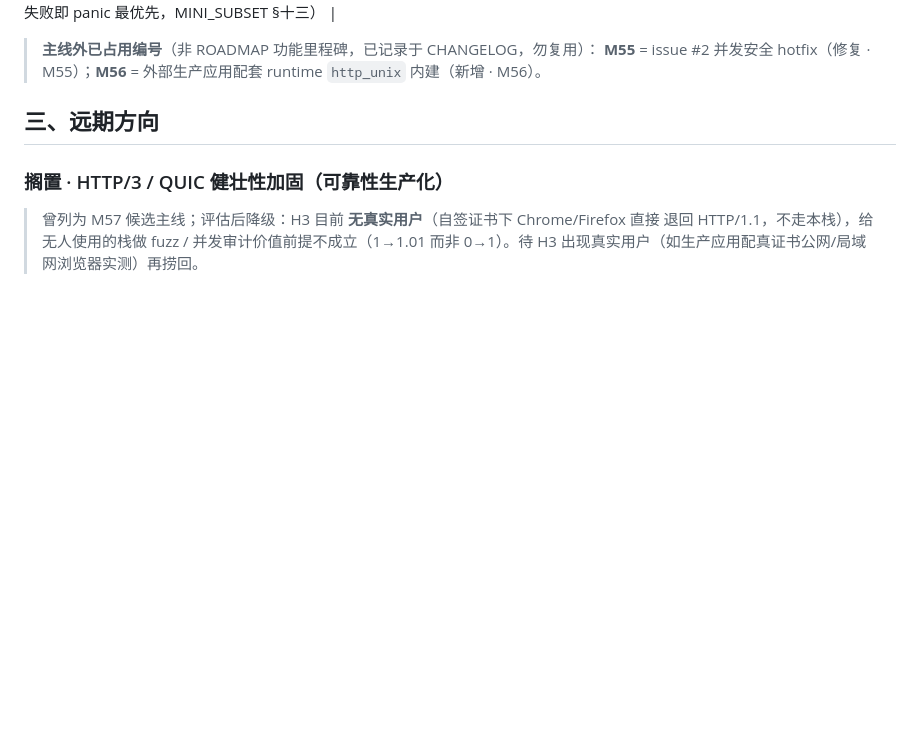
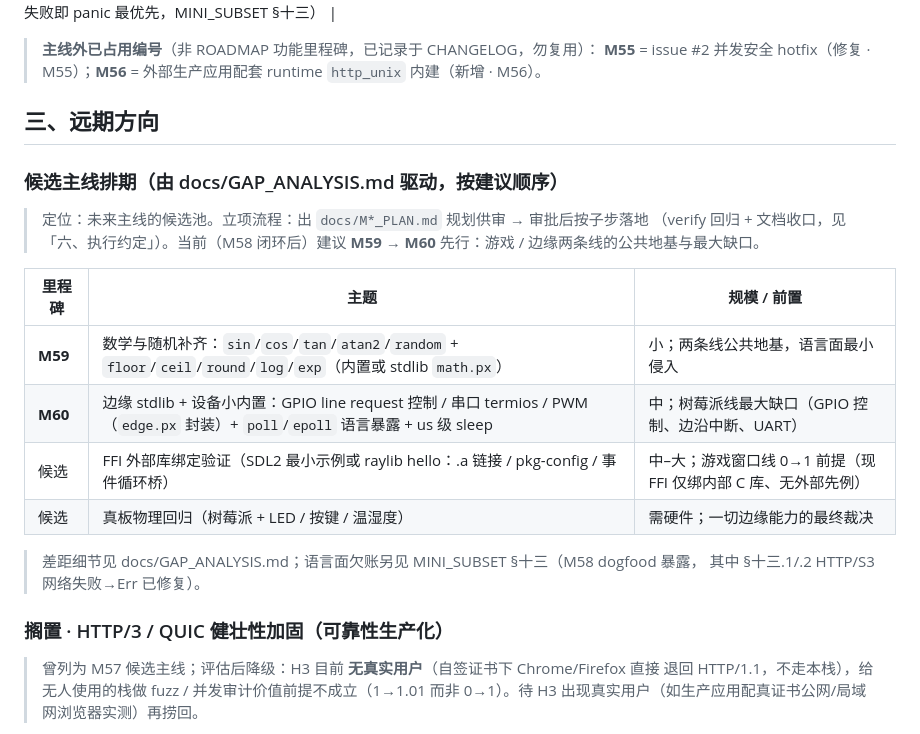
Before and after one commit to NanzhanGroup/PuXian, a Markdown page: docs/ROADMAP.md, the part around the change. Rendered like a GitHub page; blank space fills up the shorter version.

```diff
--- a/docs/ROADMAP.md
+++ b/docs/ROADMAP.md
@@ -47,6 +47,22 @@
 
 ## 三、远期方向
 
+### 候选主线排期（由 docs/GAP_ANALYSIS.md 驱动，按建议顺序）
+
+> 定位：未来主线的候选池。立项流程：出 `docs/M*_PLAN.md` 规划供审 → 审批后按子步落地
+> （verify 回归 + 文档收口，见「六、执行约定」）。当前（M58 闭环后）建议 **M59 → M60**
+> 先行：游戏 / 边缘两条线的公共地基与最大缺口。
+
+| 里程碑 | 主题 | 规模 / 前置 |
+|---|---|---|
+| **M59** | 数学与随机补齐：`sin`/`cos`/`tan`/`atan2`/`random` + `floor`/`ceil`/`round`/`log`/`exp`（内置或 stdlib `math.px`） | 小；两条线公共地基，语言面最小侵入 |
+| **M60** | 边缘 stdlib + 设备小内置：GPIO line request 控制 / 串口 termios / PWM（`edge.px` 封装）+ `poll`/`epoll` 语言暴露 + us 级 sleep | 中；树莓派线最大缺口（GPIO 控制、边沿中断、UART） |
+| 候选 | FFI 外部库绑定验证（SDL2 最小示例或 raylib hello：.a 链接 / pkg-config / 事件循环桥） | 中–大；游戏窗口线 0→1 前提（现 FFI 仅绑内部 C 库、无外部先例） |
+| 候选 | 真板物理回归（树莓派 + LED / 按键 / 温湿度） | 需硬件；一切边缘能力的最终裁决 |
+
+> 差距细节见 docs/GAP_ANALYSIS.md；语言面欠账另见 MINI_SUBSET §十三（M58 dogfood 暴露，
+> 其中 §十三.1/.2 HTTP/S3 网络失败→Err 已修复）。
+
 ### 搁置 · HTTP/3 / QUIC 健壮性加固（可靠性生产化）
 
 > 曾列为 M57 候选主线；评估后降级：H3 目前 **无真实用户**（自签证书下 Chrome/Firefox 直接
```
Also changed, not shown: CHANGELOG.md (+15 -0 lines), docs/GAP_ANALYSIS.md (added, +108 -0 lines).
